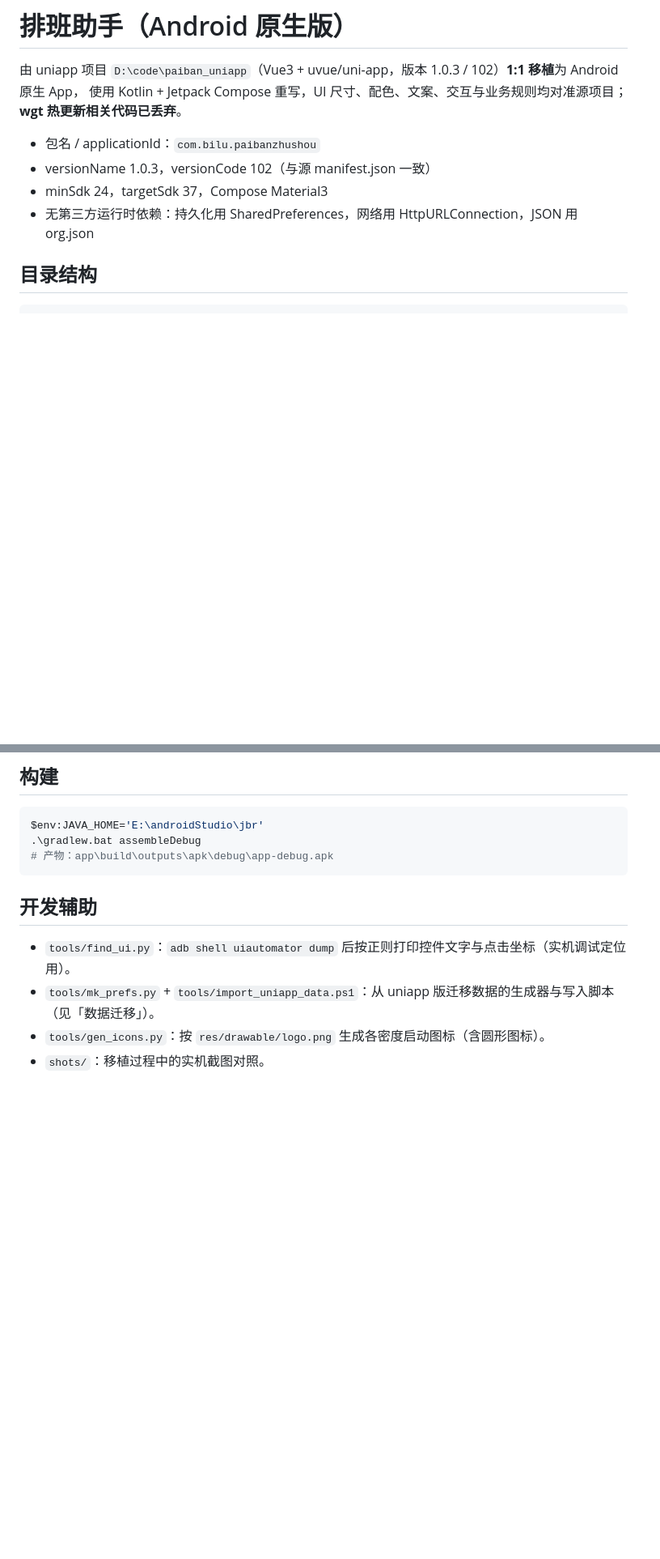
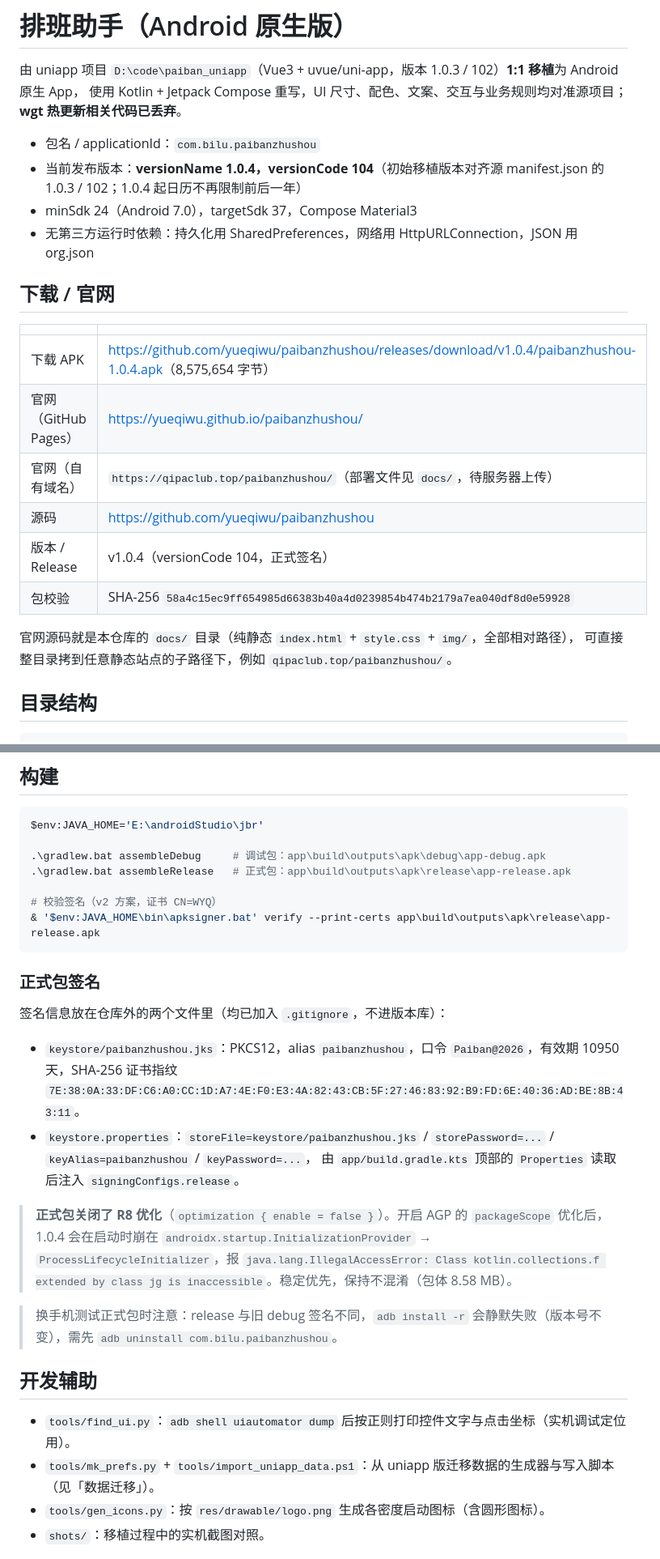
Before and after one commit to yueqiwu/paibanzhushou, a Markdown page: README.md, 2 parts joined by grey strips. Shown at 81% size. Drawn GitHub-style; blank space fills up the shorter version.

Commit message:
docs: README 补下载/官网/正式签名与发布说明

````diff
--- a/README.md
+++ b/README.md
@@ -4,9 +4,23 @@
 使用 Kotlin + Jetpack Compose 重写，UI 尺寸、配色、文案、交互与业务规则均对准源项目；**wgt 热更新相关代码已丢弃**。
 
 - 包名 / applicationId：`com.bilu.paibanzhushou`
-- versionName 1.0.3，versionCode 102（与源 manifest.json 一致）
-- minSdk 24，targetSdk 37，Compose Material3
+- 当前发布版本：**versionName 1.0.4，versionCode 104**（初始移植版本对齐源 manifest.json 的 1.0.3 / 102；1.0.4 起日历不再限制前后一年）
+- minSdk 24（Android 7.0），targetSdk 37，Compose Material3
 - 无第三方运行时依赖：持久化用 SharedPreferences，网络用 HttpURLConnection，JSON 用 org.json
+
+## 下载 / 官网
+
+| | |
+| --- | --- |
+| 下载 APK | <https://github.com/yueqiwu/paibanzhushou/releases/download/v1.0.4/paibanzhushou-1.0.4.apk>（8,575,654 字节） |
+| 官网（GitHub Pages） | <https://yueqiwu.github.io/paibanzhushou/> |
+| 官网（自有域名） | `https://qipaclub.top/paibanzhushou/`（部署文件见 `docs/`，待服务器上传） |
+| 源码 | <https://github.com/yueqiwu/paibanzhushou> |
+| 版本 / Release | v1.0.4（versionCode 104，正式签名） |
+| 包校验 | SHA-256 `58a4c15ec9ff654985d66383b40a4d0239854b474b2179a7ea040df8d0e59928` |
+
+官网源码就是本仓库的 `docs/` 目录（纯静态 `index.html` + `style.css` + `img/`，全部相对路径），
+可直接整目录拷到任意静态站点的子路径下，例如 `qipaclub.top/paibanzhushou/`。
 
 ## 目录结构
 
@@ -115,9 +129,28 @@ uniapp 版包名 `com.paibanzhushou.wyq`（release 包、不可调试、设备
 
 ```powershell
 $env:JAVA_HOME='E:\androidStudio\jbr'
-.\gradlew.bat assembleDebug
-# 产物：app\build\outputs\apk\debug\app-debug.apk
+
+.\gradlew.bat assembleDebug     # 调试包：app\build\outputs\apk\debug\app-debug.apk
+.\gradlew.bat assembleRelease   # 正式包：app\build\outputs\apk\release\app-release.apk
+
+# 校验签名（v2 方案，证书 CN=WYQ）
+& '$env:JAVA_HOME\bin\apksigner.bat' verify --print-certs app\build\outputs\apk\release\app-release.apk
 ```
+
+### 正式包签名
+
+签名信息放在仓库外的两个文件里（均已加入 `.gitignore`，不进版本库）：
+
+- `keystore/paibanzhushou.jks`：PKCS12，alias `paibanzhushou`，口令 `Paiban@2026`，有效期 10950 天，SHA-256 证书指纹
+  `7E:38:0A:33:DF:C6:A0:CC:1D:A7:4E:F0:E3:4A:82:43:CB:5F:27:46:83:92:B9:FD:6E:40:36:AD:BE:8B:43:11`。
+- `keystore.properties`：`storeFile=keystore/paibanzhushou.jks` / `storePassword=...` / `keyAlias=paibanzhushou` / `keyPassword=...`，
+  由 `app/build.gradle.kts` 顶部的 `Properties` 读取后注入 `signingConfigs.release`。
+
+> **正式包关闭了 R8 优化**（`optimization { enable = false }`）。开启 AGP 的 `packageScope` 优化后，1.0.4 会在启动时崩在
+> `androidx.startup.InitializationProvider` → `ProcessLifecycleInitializer`，报
+> `java.lang.IllegalAccessError: Class kotlin.collections.f extended by class jg is inaccessible`。稳定优先，保持不混淆（包体 8.58 MB）。
+
+> 换手机测试正式包时注意：release 与旧 debug 签名不同，`adb install -r` 会静默失败（版本号不变），需先 `adb uninstall com.bilu.paibanzhushou`。
 
 ## 开发辅助
 
````
